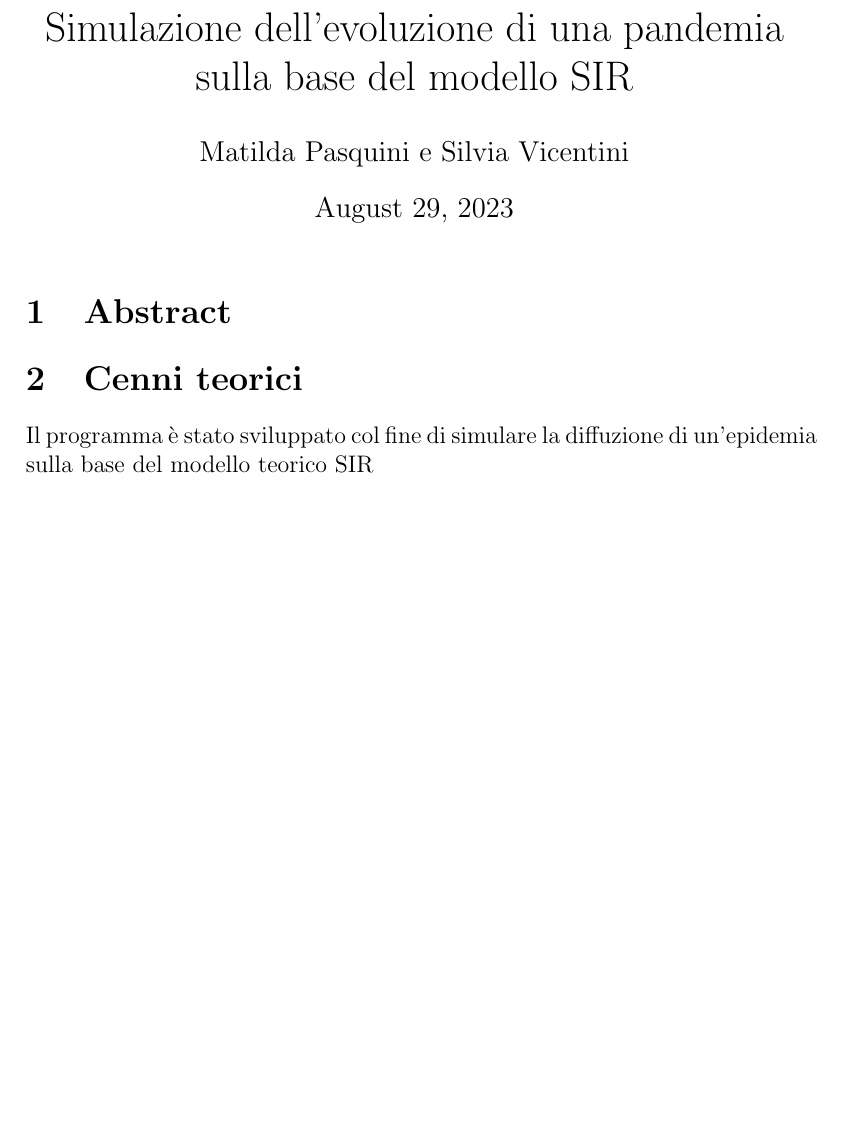
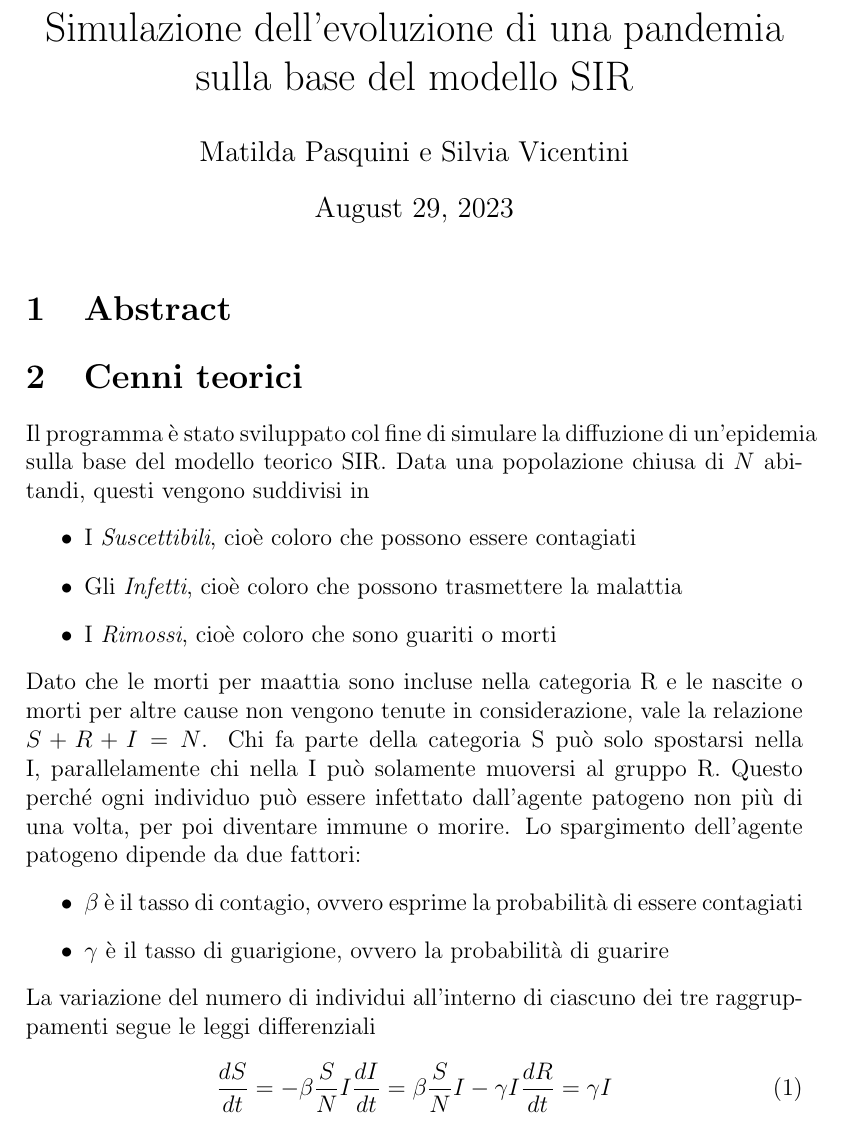
Before and after one commit to silvia-vicentini/Epidemic1, a LaTeX document (relazione.tex): part of the page before the commit and part of page 1 of 2 after it, cut so that both start at the same text, the shorter picture padded with empty space. Compiled offline with pdfLaTeX.

Commit message:
Update relazione.tex

```diff
--- a/relazione.tex
+++ b/relazione.tex
@@ -7,7 +7,26 @@
 \section{Abstract}
 
 \section{Cenni teorici}
-Il programma è stato sviluppato col fine di simulare la diffuzione di un'epidemia sulla base del modello teorico SIR
+Il programma \`{e} stato sviluppato col fine di simulare la diffuzione di un'epidemia sulla base del modello teorico SIR. Data una popolazione chiusa di $N$ abitandi, questi vengono suddivisi in
+\begin{itemize}
+\item I \textit{Suscettibili}, cio\`{e} coloro che possono essere contagiati
+\item Gli \textit{Infetti}, cio\`{e} coloro che possono trasmettere la malattia
+\item I \textit{Rimossi}, cio\`{e} coloro che sono guariti o morti
+\end{itemize}
+Dato che le morti per maattia sono incluse nella categoria R e le nascite o morti per altre cause non vengono tenute in considerazione, vale la relazione $S+R+I=N$. Chi fa parte della categoria S pu\`{o} solo spostarsi nella I, parallelamente chi nella I pu\`{o} solamente muoversi al gruppo R. Questo perch\'e ogni individuo pu\`{o} essere infettato dall'agente patogeno non pi\`{u} di una volta, per poi diventare immune o morire.
+Lo spargimento dell'agente patogeno dipende da due fattori:
+\begin{itemize}
+\item \textit{$\beta$} \`{e} il tasso di contagio, ovvero esprime la probabilit\`{a} di essere contagiati
+
+\item \textit{$\gamma$} \`{e} il tasso di guarigione, ovvero la probabilit\`{a} di guarire
+\end{itemize}
+La variazione del numero di individui all'interno di ciascuno dei tre raggruppamenti segue le leggi differenziali
+\begin{equation}
+\frac{dS}{dt} = -\beta \frac{S}{N}I \\
+\frac{dI}{dt} = \beta \frac{S}{N}I-\gamma I  \\ % bisogna fare in modo che siano su righe diverse allineate
+\frac{dR}{dt} = \gamma I \\
+\end{equation}
+
 \section{Struttura del programma}
 
 \section{Compilare}
```
